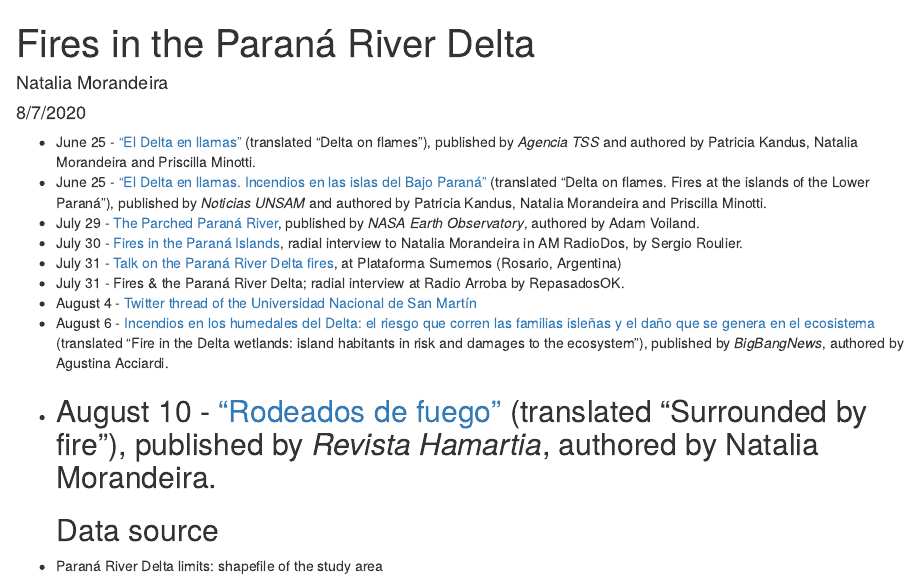
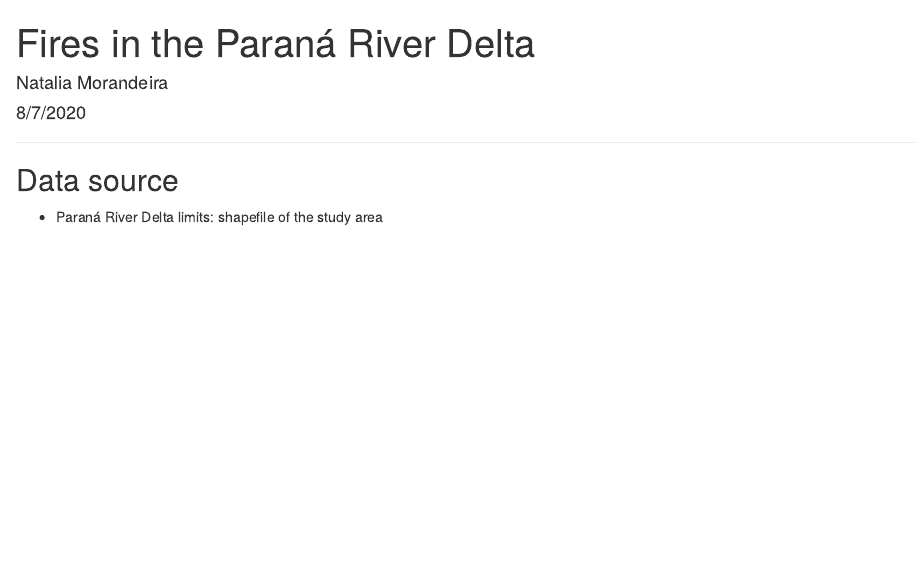
Before and after one commit to nmorandeira/Fires_ParanaRiverDelta, an R Markdown document (Fires_ParanaRiverDelta.Rmd): the page in a window 1100 px wide, from its top. Rendered offline with R 4.5, knitr and Pandoc, with nearby package versions; some code elsewhere in the file could not run offline; column names are cleaned by a stand-in for the janitor package.

Commit message:
Update interviews and press information

````diff
--- a/Fires_ParanaRiverDelta.Rmd
+++ b/Fires_ParanaRiverDelta.Rmd
@@ -9,15 +9,6 @@ output: html_document
 knitr::opts_chunk$set(echo = TRUE)
 ```
 
-* June 25 - ["El Delta en llamas"](http://www.unsam.edu.ar/tss/el-delta-en-llamas/) (translated "Delta on flames"), published by *Agencia TSS* and authored by Patricia Kandus, Natalia Morandeira and Priscilla Minotti.
-* June 25 - ["El Delta en llamas. Incendios en las islas del Bajo Paraná"](https://noticias.unsam.edu.ar/2020/06/25/el-delta-en-llamas-incendios-en-las-islas-del-bajo-parana/) (translated "Delta on flames. Fires at the islands of the Lower Paraná"), published by *Noticias UNSAM* and authored by Patricia Kandus, Natalia Morandeira and Priscilla Minotti.
-* July 29 - [The Parched Paraná River](https://earthobservatory.nasa.gov/images/147031/the-parched-parana-river), published by *NASA Earth Observatory*, authored by Adam Voiland.
-* July 30 - [Fires in the Paraná Islands](https://radiocut.fm/audiocut/incendios-en-islas-del-parana-natalia-morandeira-conicet-unsam/), radial interview to Natalia Morandeira in AM RadioDos, by Sergio Roulier.
-* July 31 - [Talk on the Paraná River Delta fires](https://twitter.com/SumemosOK/status/1289228703243751424?s=20), at Plataforma Sumemos (Rosario, Argentina)
-* July 31 - Fires & the Paraná River Delta; radial interview at Radio Arroba by RepasadosOK.
-* August 4 - [Twitter thread of the Universidad Nacional de San Martín](https://twitter.com/unsamoficial/status/1290764808304852993?s=20)
-* August 6 - [Incendios en los humedales del Delta: el riesgo que corren las familias isleñas y el daño que se genera en el ecosistema](https://www.bigbangnews.com/actualidad/incendios-en-los-humedales-del-delta-el-riesgo-que-corren-las-familias-islenas-y-el-dano-que-se-genera-en-el-ecosistema-202087165400) (translated "Fire in the Delta wetlands: island habitants in risk and damages to the ecosystem"), published by *BigBangNews*, authored by Agustina Acciardi.
-* August 10 - ["Rodeados de fuego"](http://www.hamartia.com.ar/2020/08/10/rodeados-fuego/) (translated "Surrounded by fire"), published by *Revista Hamartia*, authored by Natalia Morandeira.
 --------
 ## Data source
 - Paraná River Delta limits: shapefile of the study area
````
Also changed, not shown: README.md.
